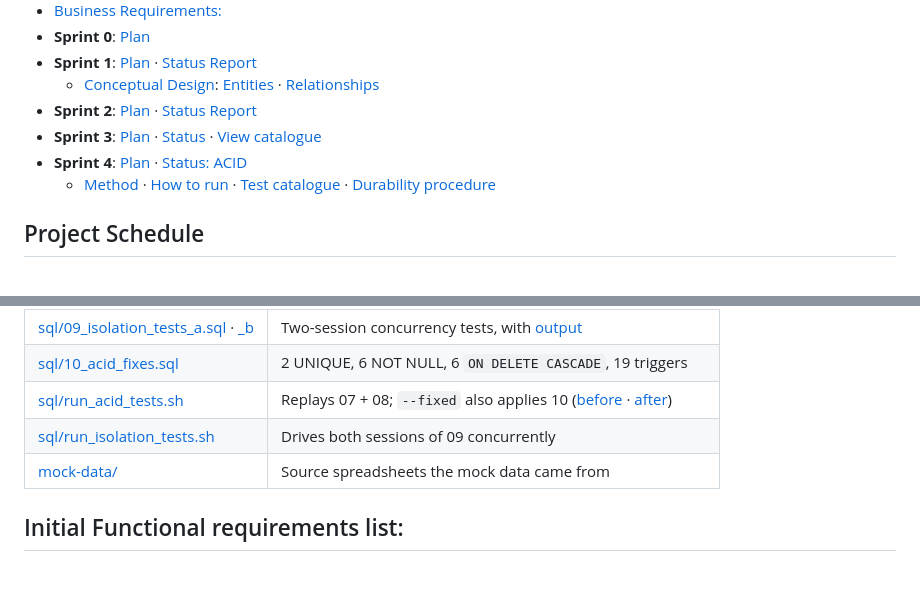
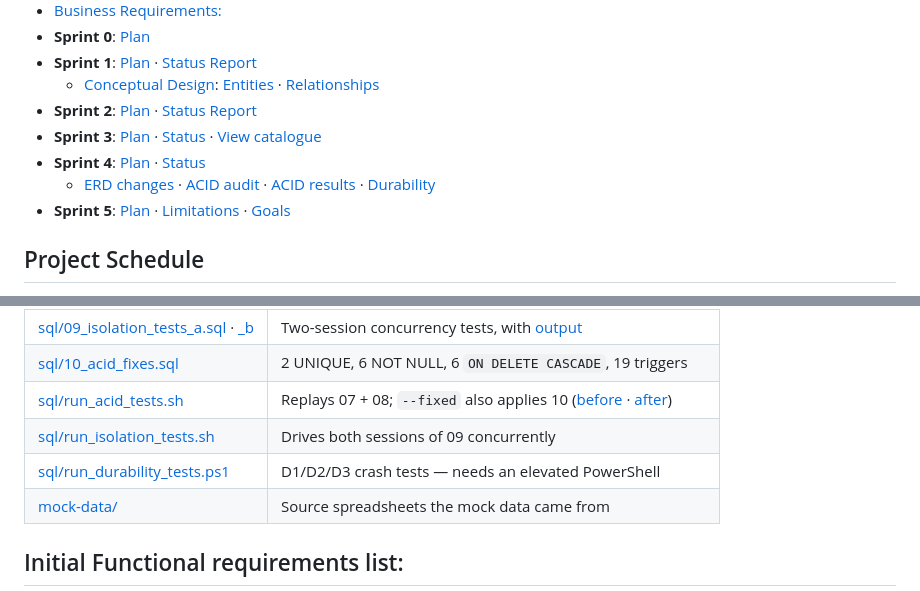
Before and after one commit to Staroak/370-Design-Project, a Markdown page: README.md, 2 parts joined by grey strips. Drawn GitHub-style.

```diff
--- a/README.md
+++ b/README.md
@@ -16,8 +16,9 @@ organizers with each org's data isolated.
   - [Conceptual Design](#conceptual-design): [Entities](#entities) · [Relationships](#relationships-junction-tables-multiplicity)
 - **Sprint 2**: [Plan](#plan-for-sprint-2) · [Status Report](#status-report-for-sprint-2)
 - **Sprint 3**: [Plan](#plan-for-sprint-3) · [Status](#sprint-3-status) · [View catalogue](#view-catalogue)
-- **Sprint 4**: [Plan](#sprint-4-plan) · [Status: ACID](#sprint-4-status-acid)
-  - [Method](#method) · [How to run](#how-to-run) · [Test catalogue](#test-catalogue) · [Durability procedure](#durability-procedure-manual)
+- **Sprint 4**: [Plan](#sprint-4-plan) · [Status](#sprint-4-status)
+  - [ERD changes](#erd-changes) · [ACID audit](#acid-audit) · [ACID results](#acid-results-measured-mysql-8046) · [Durability](#durability)
+- **Sprint 5**: [Plan](#sprint-5-plan) · [Limitations](#limitations) · [Goals](#goals)
 
 ## Project Schedule
 
@@ -51,6 +52,7 @@ Creating a database that helps organize creator tournaments for online games and
 | [sql/10_acid_fixes.sql](sql/10_acid_fixes.sql) | 2 UNIQUE, 6 NOT NULL, 6 `ON DELETE CASCADE`, 19 triggers |
 | [sql/run_acid_tests.sh](sql/run_acid_tests.sh) | Replays 07 + 08; `--fixed` also applies 10 ([before](sql/acid_test_output.txt) · [after](sql/acid_test_output_fixed.txt)) |
 | [sql/run_isolation_tests.sh](sql/run_isolation_tests.sh) | Drives both sessions of 09 concurrently |
+| [sql/run_durability_tests.ps1](sql/run_durability_tests.ps1) | D1/D2/D3 crash tests — needs an elevated PowerShell |
 | [mock-data/](mock-data/) | Source spreadsheets the mock data came from |
 
 ## Initial Functional requirements list:
```
Also changed, not shown: other parts of README.md (+62 -22 lines).
